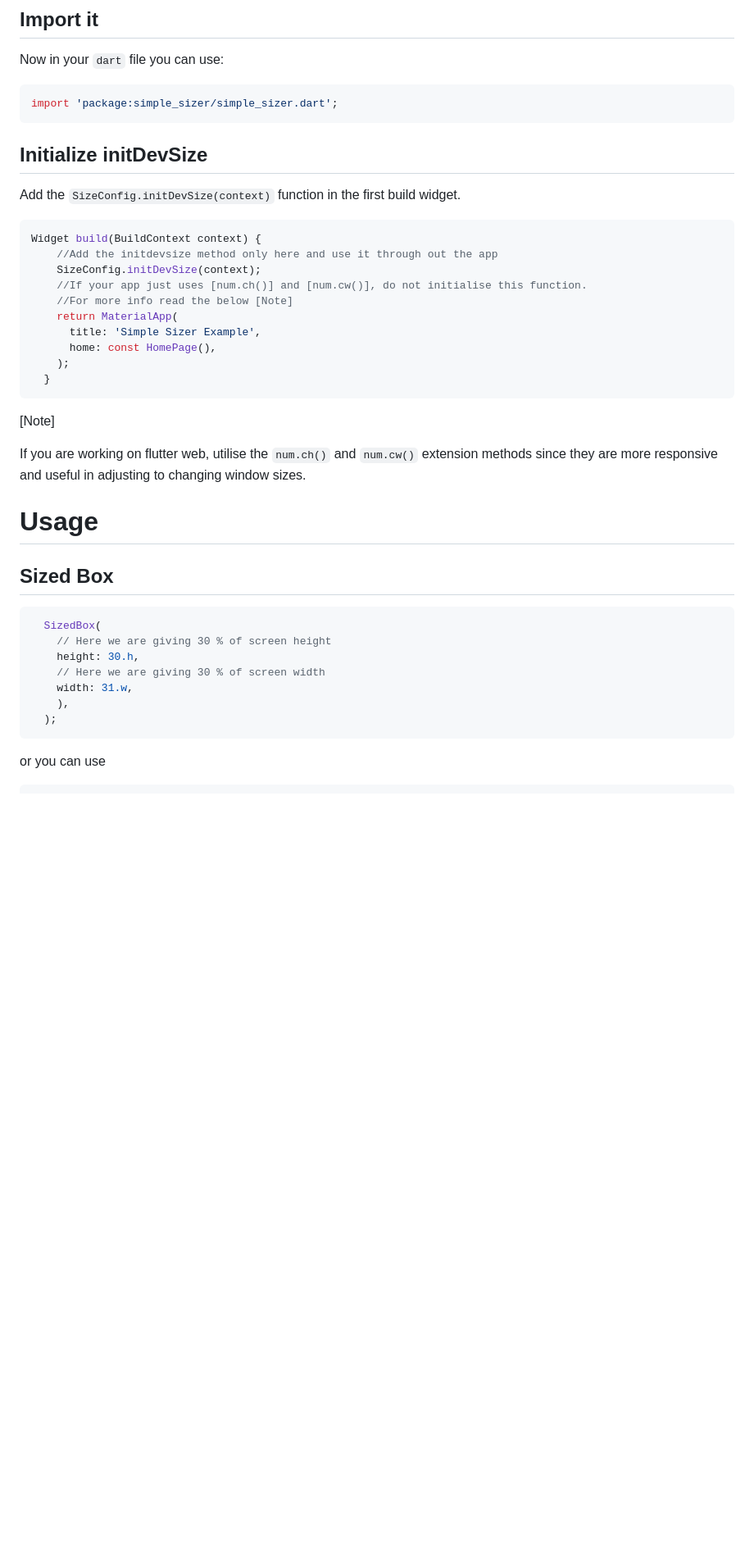
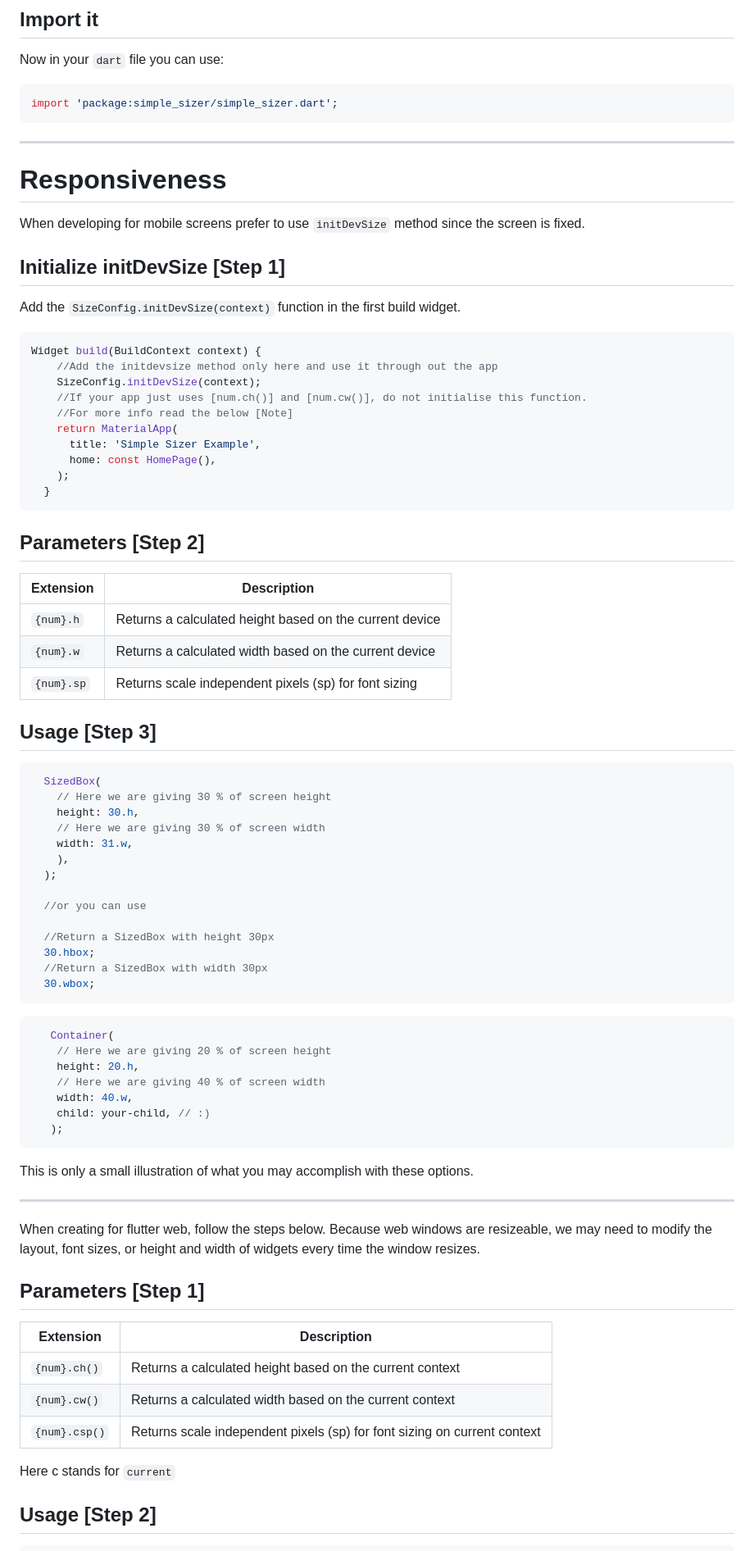
Before and after one commit to dev-o-los/xlerate, a Markdown page: README.md, the part around one of its changes. Shown at 82% size. Drawn GitHub-style; blank space fills up the shorter version.

````diff
--- a/README.md
+++ b/README.md
@@ -37,7 +66,13 @@ Now in your `dart` file you can use:
 import 'package:simple_sizer/simple_sizer.dart';
 ```
 
-## Initialize initDevSize
+---
+
+# Responsiveness
+
+When developing for mobile screens prefer to use `initDevSize` method since the screen is fixed.
+
+## Initialize initDevSize [Step 1]
 
 Add the `SizeConfig.initDevSize(context)` function in the first build widget.
 
@@ -54,13 +89,15 @@ Widget build(BuildContext context) {
   }
 ```
 
-[Note]
+## Parameters [Step 2]
 
-If you are working on flutter web, utilise the `num.ch()` and `num.cw()` extension methods since they are more responsive and useful in adjusting to changing window sizes.
+| Extension  | Description                                             |
+| ---------- | ------------------------------------------------------- |
+| `{num}.h`  | Returns a calculated height based on the current device |
+| `{num}.w`  | Returns a calculated width based on the current device  |
+| `{num}.sp` | Returns scale independent pixels (sp) for font sizing   |
 
-# Usage
-
-## Sized Box
+## Usage [Step 3]
 
 ```dart
   SizedBox(
@@ -70,8 +107,41 @@ If you are working on flutter web, utilise the `num.ch()` and `num.cw()` extensi
     width: 31.w,
     ),
   );
+
+  //or you can use
+
+  //Return a SizedBox with height 30px
+  30.hbox;
+  //Return a SizedBox with width 30px
+  30.wbox;
 ```
 
-or you can use
+```dart
+   Container(
+    // Here we are giving 20 % of screen height
+    height: 20.h,
+    // Here we are giving 40 % of screen width
+    width: 40.w,
+    child: your-child, // :)
+   );
+```
+
+This is only a small illustration of what you may accomplish with these options.
+
+---
+
+When creating for flutter web, follow the steps below. Because web windows are resizeable, we may need to modify the layout, font sizes, or height and width of widgets every time the window resizes.
+
+## Parameters [Step 1]
+
+| Extension     | Description                                                              |
+| ------------- | ------------------------------------------------------------------------ |
+| `{num}.ch()`  | Returns a calculated height based on the current context                 |
+| `{num}.cw()`  | Returns a calculated width based on the current context                  |
+| `{num}.csp()` | Returns scale independent pixels (sp) for font sizing on current context |
+
+Here c stands for `current`
+
+## Usage [Step 2]
 
 ```dart
````
Also changed, not shown: other parts of README.md (+120 -32 lines), readme2.md (+12 -9 lines).
